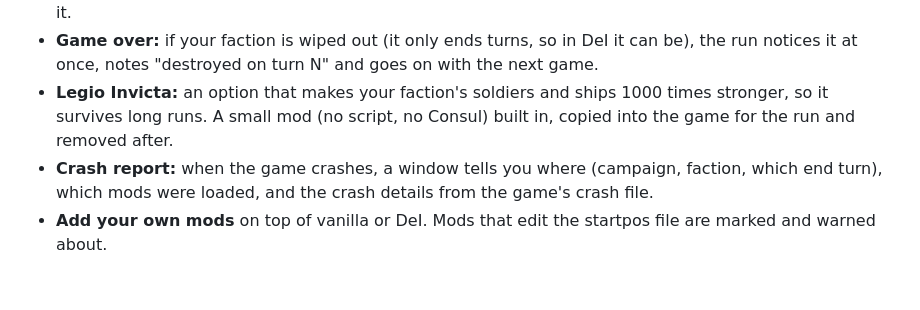
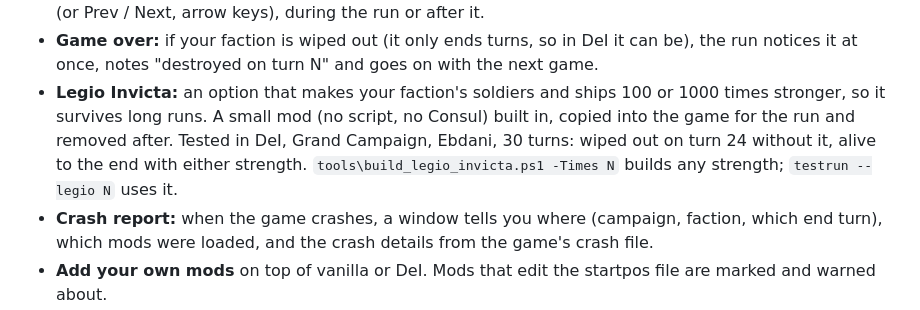
Before and after one commit to pawelrut88/rome2-test-runner, a Markdown page: README.md, the part around one of its changes. Rendered like a GitHub page; blank space fills up the shorter version.

```diff
--- a/README.md
+++ b/README.md
@@ -40,8 +40,10 @@ every faction's numbers (change since the turn before in brackets).
   left (or Prev / Next, arrow keys), during the run or after it.
 - **Game over:** if your faction is wiped out (it only ends turns, so in DeI it can be), the run notices it at once,
   notes "destroyed on turn N" and goes on with the next game.
-- **Legio Invicta:** an option that makes your faction's soldiers and ships 1000 times stronger, so it survives
-  long runs. A small mod (no script, no Consul) built in, copied into the game for the run and removed after.
+- **Legio Invicta:** an option that makes your faction's soldiers and ships 100 or 1000 times stronger, so it
+  survives long runs. A small mod (no script, no Consul) built in, copied into the game for the run and removed
+  after. Tested in DeI, Grand Campaign, Ebdani, 30 turns: wiped out on turn 24 without it, alive to the end with
+  either strength. `tools\build_legio_invicta.ps1 -Times N` builds any strength; `testrun --legio N` uses it.
 - **Crash report:** when the game crashes, a window tells you where (campaign, faction, which end turn), which mods
   were loaded, and the crash details from the game's crash file.
 - **Add your own mods** on top of vanilla or DeI. Mods that edit the startpos file are marked and warned about.
```
Also changed, not shown: other parts of README.md (+5 -5 lines), docs/images/main_window.png, docs/images/progress_window.png, 12 other files.
